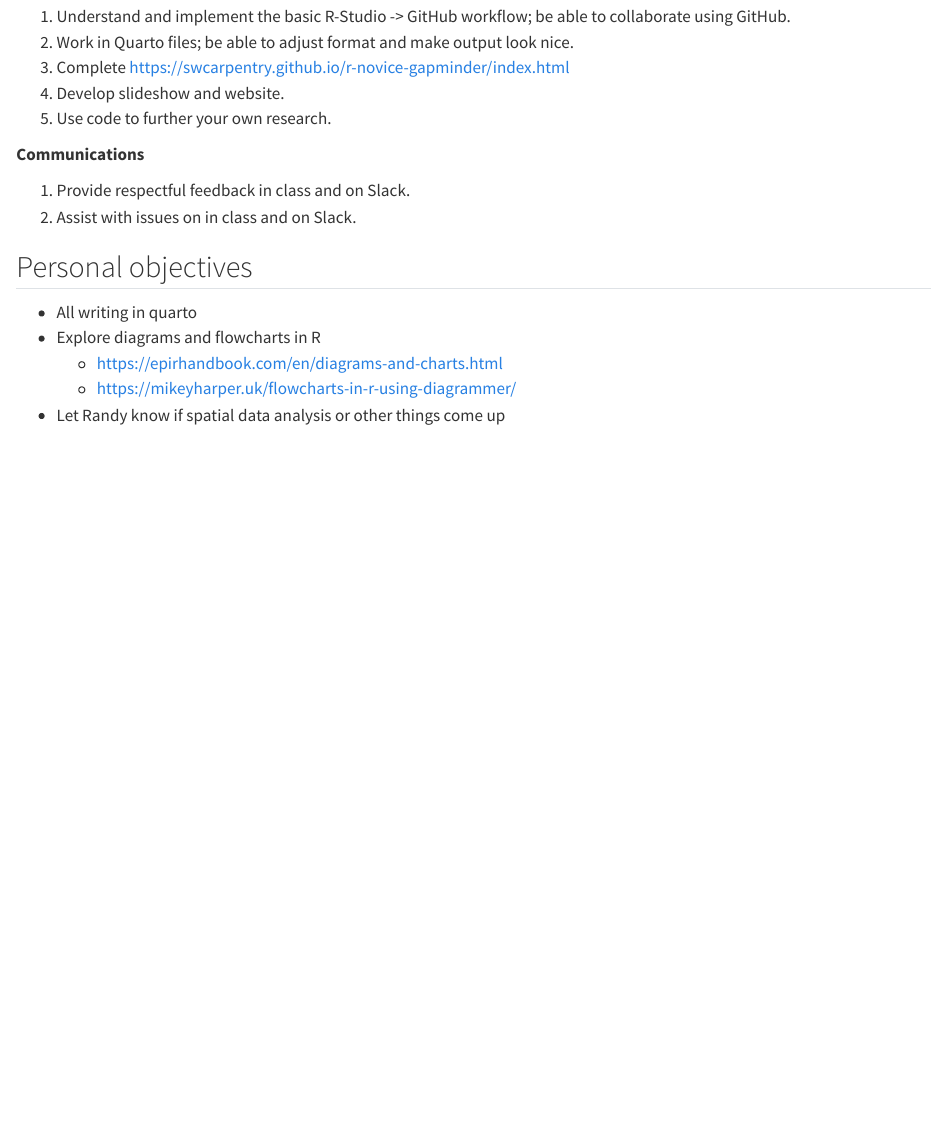
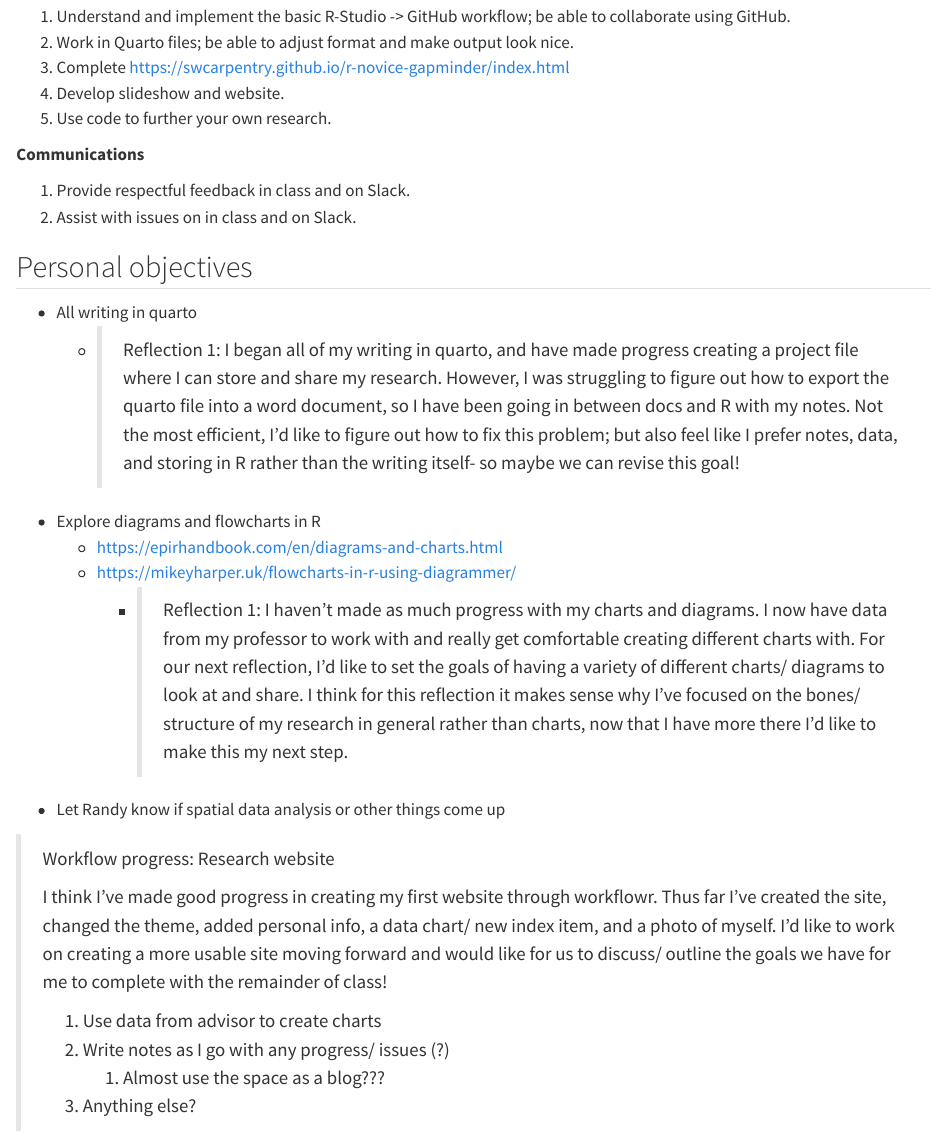
Before and after one commit to iduggan/R_examples, a Quarto document (randys_reactions/class_objectives-bella.qmd): the page in a window 1100 px wide, from 380 px down. Rendered offline with R 4.5, knitr and Pandoc in place of Quarto, with nearby package versions; drawn as R Markdown's standard HTML page in place of the format the file asks for.

Commit message:
reflections

```diff
--- a/randys_reactions/class_objectives-bella.qmd
+++ b/randys_reactions/class_objectives-bella.qmd
@@ -30,7 +30,26 @@
 ## Personal objectives
 
 -   All writing in quarto
+    -   <div>
+
+        > Reflection 1: I began all of my writing in quarto, and have made progress creating a project file where I can store and share my research. However, I was struggling to figure out how to export the quarto file into a word document, so I have been going in between docs and R with my notes. Not the most efficient, I'd like to figure out how to fix this problem; but also feel like I prefer notes, data, and storing in R rather than the writing itself- so maybe we can revise this goal!
+
+        </div>
 -   Explore diagrams and flowcharts in R
-    * https://epirhandbook.com/en/diagrams-and-charts.html
-    * https://mikeyharper.uk/flowcharts-in-r-using-diagrammer/
+    -   https://epirhandbook.com/en/diagrams-and-charts.html
+    -   https://mikeyharper.uk/flowcharts-in-r-using-diagrammer/
+        -   <div>
+
+            > Reflection 1: I haven't made as much progress with my charts and diagrams. I now have data from my professor to work with and really get comfortable creating different charts with. For our next reflection, I'd like to set the goals of having a variety of different charts/ diagrams to look at and share. I think for this reflection it makes sense why I've focused on the bones/ structure of my research in general rather than charts, now that I have more there I'd like to make this my next step.
+
+            </div>
 -   Let Randy know if spatial data analysis or other things come up
+
+> Workflow progress: Research website
+>
+> I think I've made good progress in creating my first website through workflowr. Thus far I've created the site, changed the theme, added personal info, a data chart/ new index item, and a photo of myself. I'd like to work on creating a more usable site moving forward and would like for us to discuss/ outline the goals we have for me to complete with the remainder of class!
+>
+> 1.  Use data from advisor to create charts
+> 2.  Write notes as I go with any progress/ issues (?)
+>     1.  Almost use the space as a blog???
+> 3.  Anything else?
```
Also changed, not shown: 1 other file.
